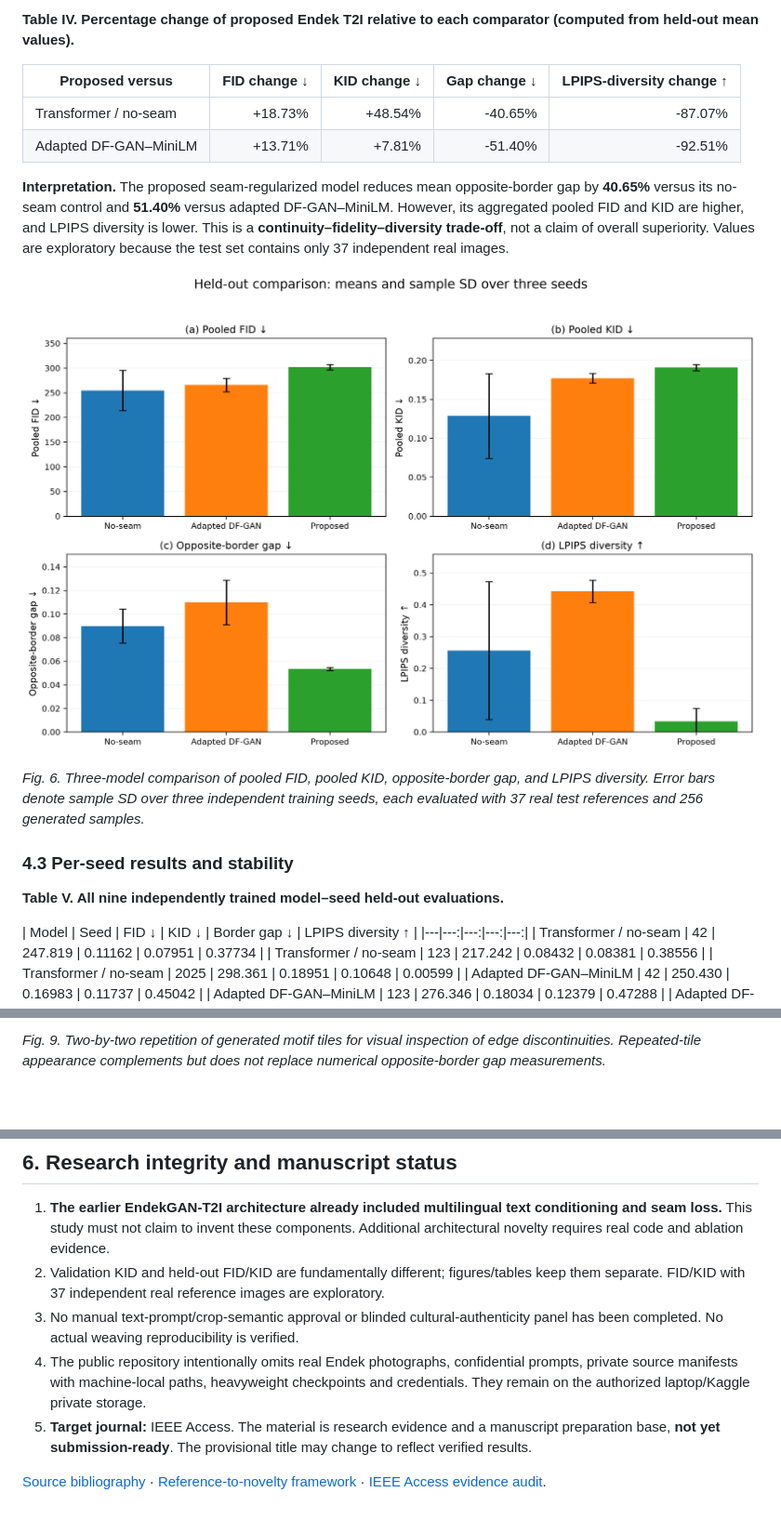
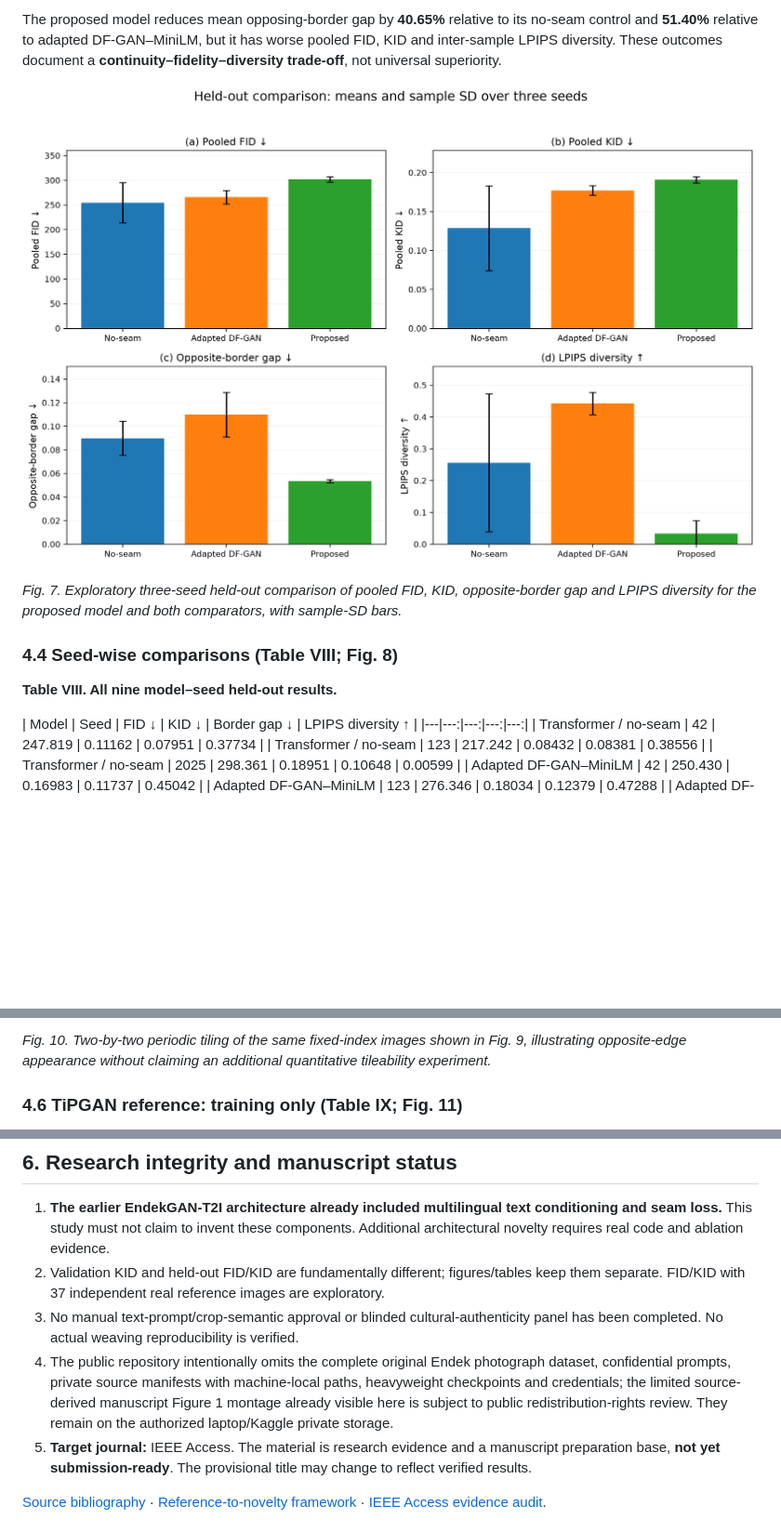
Before and after one commit to wiwik-instiki/EndekGAN-T2I-with-Preprocessing, a Markdown page: README.md, 3 parts joined by grey strips. Shown at 93% size. Rendered like a GitHub page; blank space fills up the shorter version.

```diff
--- a/README.md
+++ b/README.md
@@ -110,20 +138,13 @@ Three text-and-class-conditioned models/controls were evaluated at training seed
 
-**Table IV. Percentage change of proposed Endek T2I relative to each comparator (computed from held-out mean values).**
+The proposed model reduces mean opposing-border gap by **40.65%** relative to its no-seam control and **51.40%** relative to adapted DF-GAN–MiniLM, but it has worse pooled FID, KID and inter-sample LPIPS diversity. These outcomes document a **continuity–fidelity–diversity trade-off**, not universal superiority.
 
-| Proposed versus | FID change ↓ | KID change ↓ | Gap change ↓ | LPIPS-diversity change ↑ |
-|---|---:|---:|---:|---:|
-| Transformer / no-seam | +18.73% | +48.54% | -40.65% | -87.07% |
-| Adapted DF-GAN–MiniLM | +13.71% | +7.81% | -51.40% | -92.51% |
+<p align="center"><a href="figures/fig23_ieee_results_four_metrics_3seeds.png"><img src="figures/fig23_ieee_results_four_metrics_3seeds.png" alt="Actual manuscript Figure 7: mean and SD of four held-out metrics" width="880"></a></p>
 
-**Interpretation.** The proposed seam-regularized model reduces mean opposite-border gap by **40.65%** versus its no-seam control and **51.40%** versus adapted DF-GAN–MiniLM. However, its aggregated pooled FID and KID are higher, and LPIPS diversity is lower. This is a **continuity–fidelity–diversity trade-off**, not a claim of overall superiority. Values are exploratory because the test set contains only 37 independent real images.
+*Fig. 7. Exploratory three-seed held-out comparison of pooled FID, KID, opposite-border gap and LPIPS diversity for the proposed model and both comparators, with sample-SD bars.*
 
-<p align="center"><a href="figures/fig23_ieee_results_four_metrics_3seeds.png"><img src="figures/fig23_ieee_results_four_metrics_3seeds.png" alt="Actual experimental evidence for manuscript Figure 6" width="880"></a></p>
+### 4.4 Seed-wise comparisons (Table VIII; Fig. 8)
 
-*Fig. 6. Three-model comparison of pooled FID, pooled KID, opposite-border gap, and LPIPS diversity. Error bars denote sample SD over three independent training seeds, each evaluated with 37 real test references and 256 generated samples.*
-
-### 4.3 Per-seed results and stability
-
-**Table V. All nine independently trained model–seed held-out evaluations.**
+**Table VIII. All nine model–seed held-out results.**
 
 | Model | Seed | FID ↓ | KID ↓ | Border gap ↓ | LPIPS diversity ↑ |
 |---|---:|---:|---:|---:|
@@ -156,4 +175,5 @@ The following panels are **existing images generated by the actual experiments**
 
-*Fig. 9. Two-by-two repetition of generated motif tiles for visual inspection of edge discontinuities. Repeated-tile appearance complements but does not replace numerical opposite-border gap measurements.*
+*Fig. 10. Two-by-two periodic tiling of the same fixed-index images shown in Fig. 9, illustrating opposite-edge appearance without claiming an additional quantitative tileability experiment.*
 
+### 4.6 TiPGAN reference: training only (Table IX; Fig. 11)
 
@@ -212,7 +212,7 @@ Current figures and tables are **V2 exploratory evidence only**, not final expan
 1. **The earlier EndekGAN-T2I architecture already included multilingual text conditioning and seam loss.** This study must not claim to invent these components. Additional architectural novelty requires real code and ablation evidence.
 2. Validation KID and held-out FID/KID are fundamentally different; figures/tables keep them separate. FID/KID with 37 independent real reference images are exploratory.
 3. No manual text-prompt/crop-semantic approval or blinded cultural-authenticity panel has been completed. No actual weaving reproducibility is verified.
-4. The public repository intentionally omits real Endek photographs, confidential prompts, private source manifests with machine-local paths, heavyweight checkpoints and credentials. They remain on the authorized laptop/Kaggle private storage.
+4. The public repository intentionally omits the complete original Endek photograph dataset, confidential prompts, private source manifests with machine-local paths, heavyweight checkpoints and credentials; the limited source-derived manuscript Figure 1 montage already visible here is subject to public redistribution-rights review. They remain on the authorized laptop/Kaggle private storage.
 5. **Target journal:** IEEE Access. The material is research evidence and a manuscript preparation base, **not yet submission-ready**. The provisional title may change to reflect verified results.
 
 [Source bibliography](docs/PRIMARY_AND_SECONDARY_REFERENCES.bib) · [Reference-to-novelty framework](docs/REFERENCE_NOVELTY_BASELINE_PROTOCOL.md) · [IEEE Access evidence audit](results/EVIDENCE_STATUS_IEEE_ACCESS_20261117.json).
```
Also changed, not shown: other parts of README.md (+57 -51 lines), docs/CODE_AND_DATA_AVAILABILITY_IEEE.md (+1 -1 lines), docs/IEEE_RESULTS_README_PROVENANCE_20261120.md (+20 -15 lines), figures/fig27_ieee_tipgan_training_examples_only.png (added), 2 other files.
